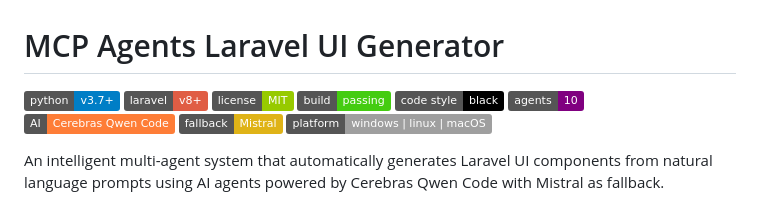
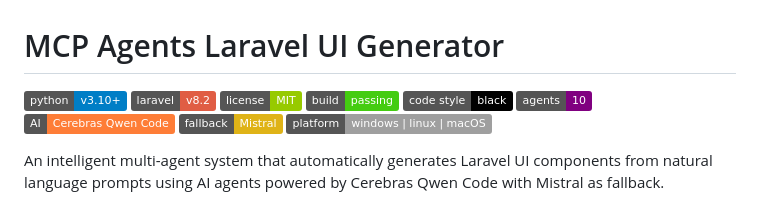
Before and after one commit to fikriaf/mcp_agents_create_laravel, a Markdown page: README.md, the part around the change. GitHub-like rendering; badges without logos.

```diff
--- a/README.md
+++ b/README.md
@@ -1,7 +1,7 @@
 # MCP Agents Laravel UI Generator
 
-![Python](https://img.shields.io/badge/python-v3.7+-blue.svg)
-![Laravel](https://img.shields.io/badge/laravel-v8+-red.svg)
+![Python](https://img.shields.io/badge/python-v3.10+-blue.svg)
+![Laravel](https://img.shields.io/badge/laravel-v8.2-red.svg)
 ![License](https://img.shields.io/badge/license-MIT-green.svg)
 ![Build Status](https://img.shields.io/badge/build-passing-brightgreen.svg)
 ![Code Style](https://img.shields.io/badge/code%20style-black-black.svg)
```
